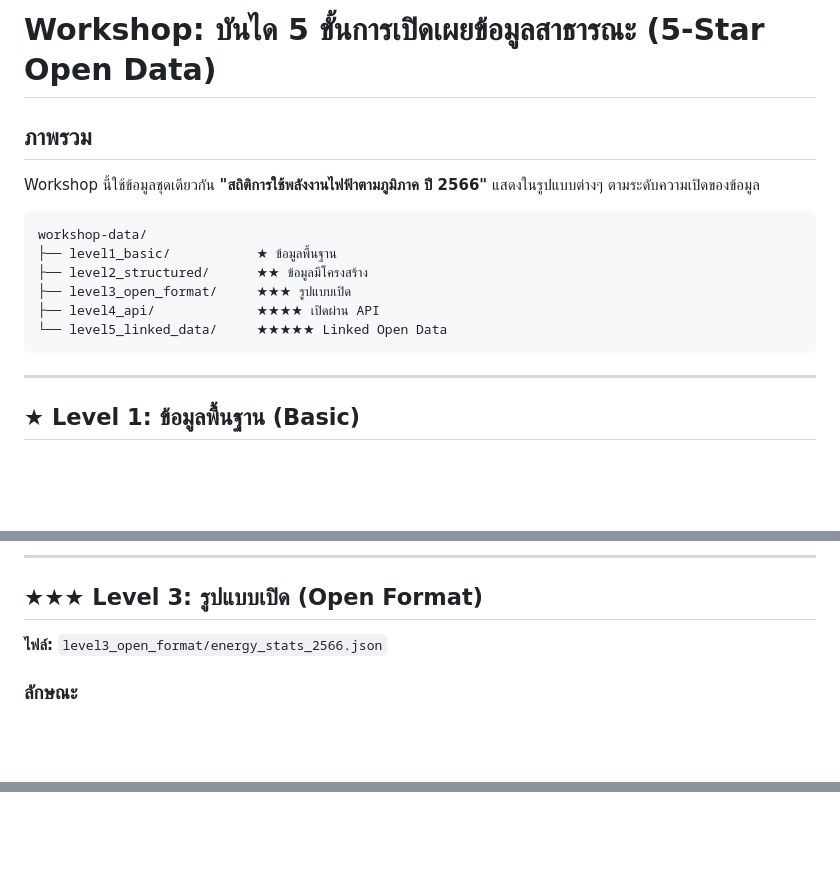
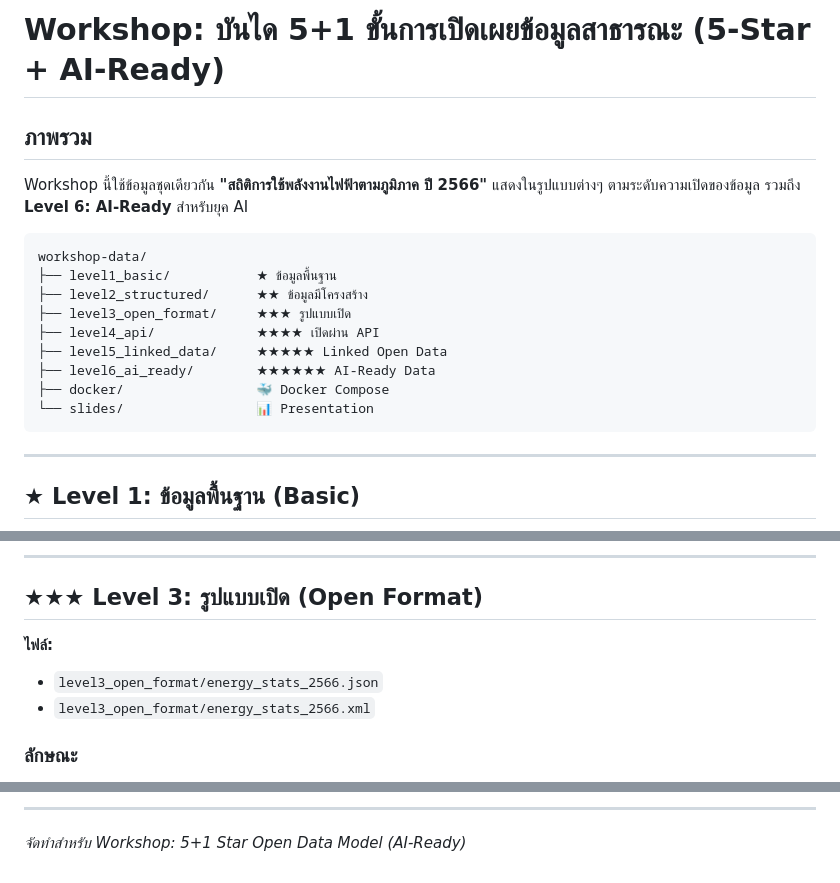
Before and after one commit to monthop-gmail/workshop-open-data-5star, a Markdown page: README.md, 3 parts joined by grey strips. Drawn GitHub-style; blank space fills up the shorter version.

````diff
--- a/README.md
+++ b/README.md
@@ -1,9 +1,9 @@
-# Workshop: บันได 5 ขั้นการเปิดเผยข้อมูลสาธารณะ (5-Star Open Data)
+# Workshop: บันได 5+1 ขั้นการเปิดเผยข้อมูลสาธารณะ (5-Star + AI-Ready)
 
 ## ภาพรวม
 
 Workshop นี้ใช้ข้อมูลชุดเดียวกัน **"สถิติการใช้พลังงานไฟฟ้าตามภูมิภาค ปี 2566"**
-แสดงในรูปแบบต่างๆ ตามระดับความเปิดของข้อมูล
+แสดงในรูปแบบต่างๆ ตามระดับความเปิดของข้อมูล รวมถึง **Level 6: AI-Ready** สำหรับยุค AI
 
 ```
 workshop-data/
@@ -11,7 +11,10 @@ workshop-data/
 ├── level2_structured/      ★★ ข้อมูลมีโครงสร้าง
 ├── level3_open_format/     ★★★ รูปแบบเปิด
 ├── level4_api/             ★★★★ เปิดผ่าน API
-└── level5_linked_data/     ★★★★★ Linked Open Data
+├── level5_linked_data/     ★★★★★ Linked Open Data
+├── level6_ai_ready/        ★★★★★★ AI-Ready Data
+├── docker/                 🐳 Docker Compose
+└── slides/                 📊 Presentation
 ```
 
 ---
@@ -61,7 +64,9 @@ print(df['consumption_gwh'].sum())  # รวมการใช้ไฟฟ้า
 
 ## ★★★ Level 3: รูปแบบเปิด (Open Format)
 
-**ไฟล์:** `level3_open_format/energy_stats_2566.json`
+**ไฟล์:**
+- `level3_open_format/energy_stats_2566.json`
+- `level3_open_format/energy_stats_2566.xml`
 
 ### ลักษณะ
 - ใช้รูปแบบมาตรฐานเปิด (JSON, XML, CSV)
@@ -204,0 +339,3 @@ ORDER BY DESC(?consumption)
+---
+
+*จัดทำสำหรับ Workshop: 5+1 Star Open Data Model (AI-Ready)*
````
Also changed, not shown: other parts of README.md (+141 -12 lines).
